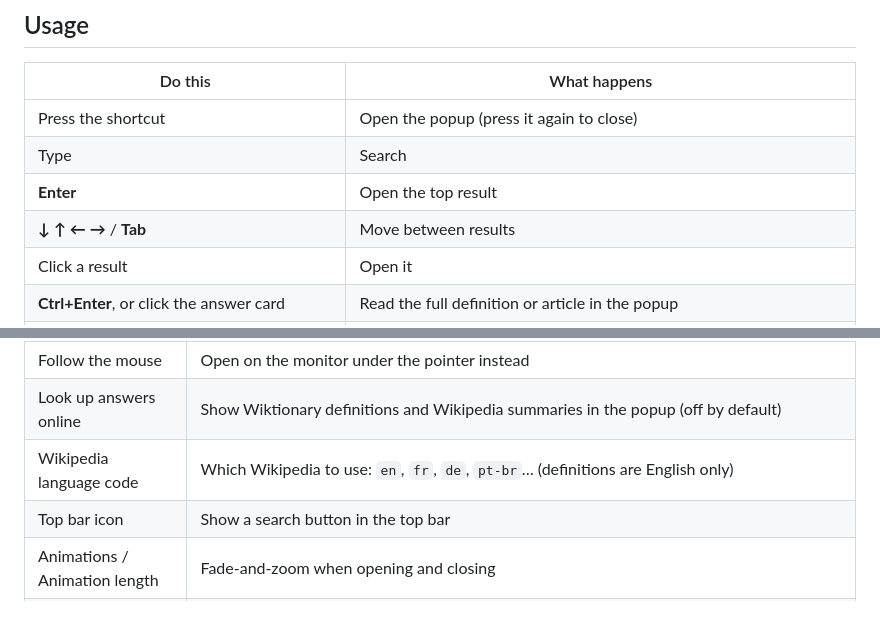
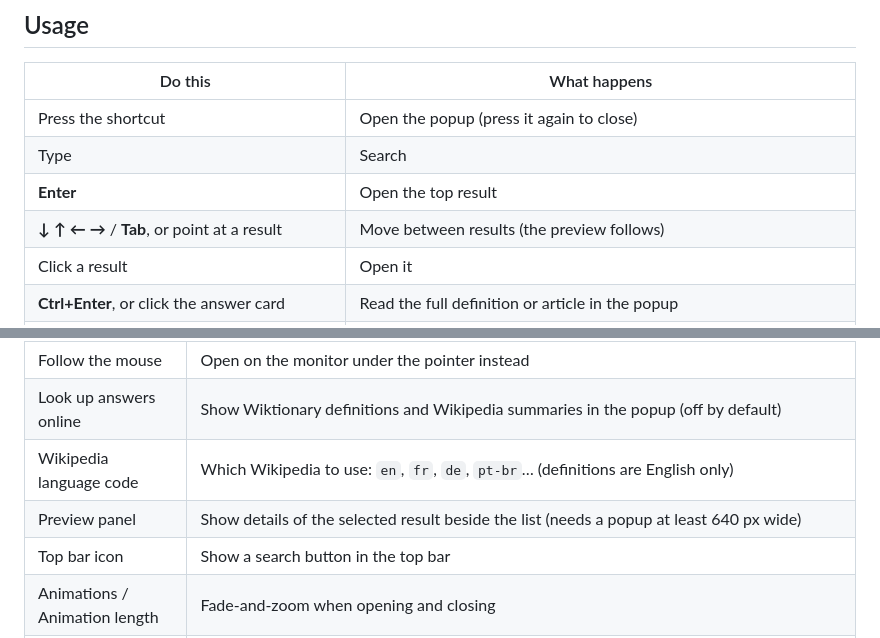
Before and after one commit to kingsleycj/search-beam, a Markdown page: README.md, 2 parts joined by grey strips. Rendered like a GitHub page; blank space fills up the shorter version.

```diff
--- a/README.md
+++ b/README.md
@@ -75,7 +81,7 @@ The default shortcut is **Ctrl+Super+Space**. When you update later, run
 | Press the shortcut | Open the popup (press it again to close) |
 | Type | Search |
 | **Enter** | Open the top result |
-| **↓ ↑ ← →** / **Tab** | Move between results |
+| **↓ ↑ ← →** / **Tab**, or point at a result | Move between results (the preview follows) |
 | Click a result | Open it |
 | **Ctrl+Enter**, or click the answer card | Read the full definition or article in the popup |
 | **↑ ↓ / Page Up / Page Down** (while reading) | Scroll the article |
@@ -102,6 +108,7 @@ gnome-extensions prefs search-beam@kingsleycj.github.io
 | Follow the mouse | Open on the monitor under the pointer instead |
 | Look up answers online | Show Wiktionary definitions and Wikipedia summaries in the popup (off by default) |
 | Wikipedia language code | Which Wikipedia to use: `en`, `fr`, `de`, `pt-br`… (definitions are English only) |
+| Preview panel | Show details of the selected result beside the list (needs a popup at least 640 px wide) |
 | Top bar icon | Show a search button in the top bar |
 | Animations / Animation length | Fade-and-zoom when opening and closing |
 | Width / Height | Extra room on top of the 600 × 400 base size, as a share of half the monitor |
```
Also changed, not shown: other parts of README.md (+14 -5 lines), docs/answer.png (added), docs/blur.png, docs/prefs-general.png, docs/reader.png (added), docs/results.png, 11 other files.
